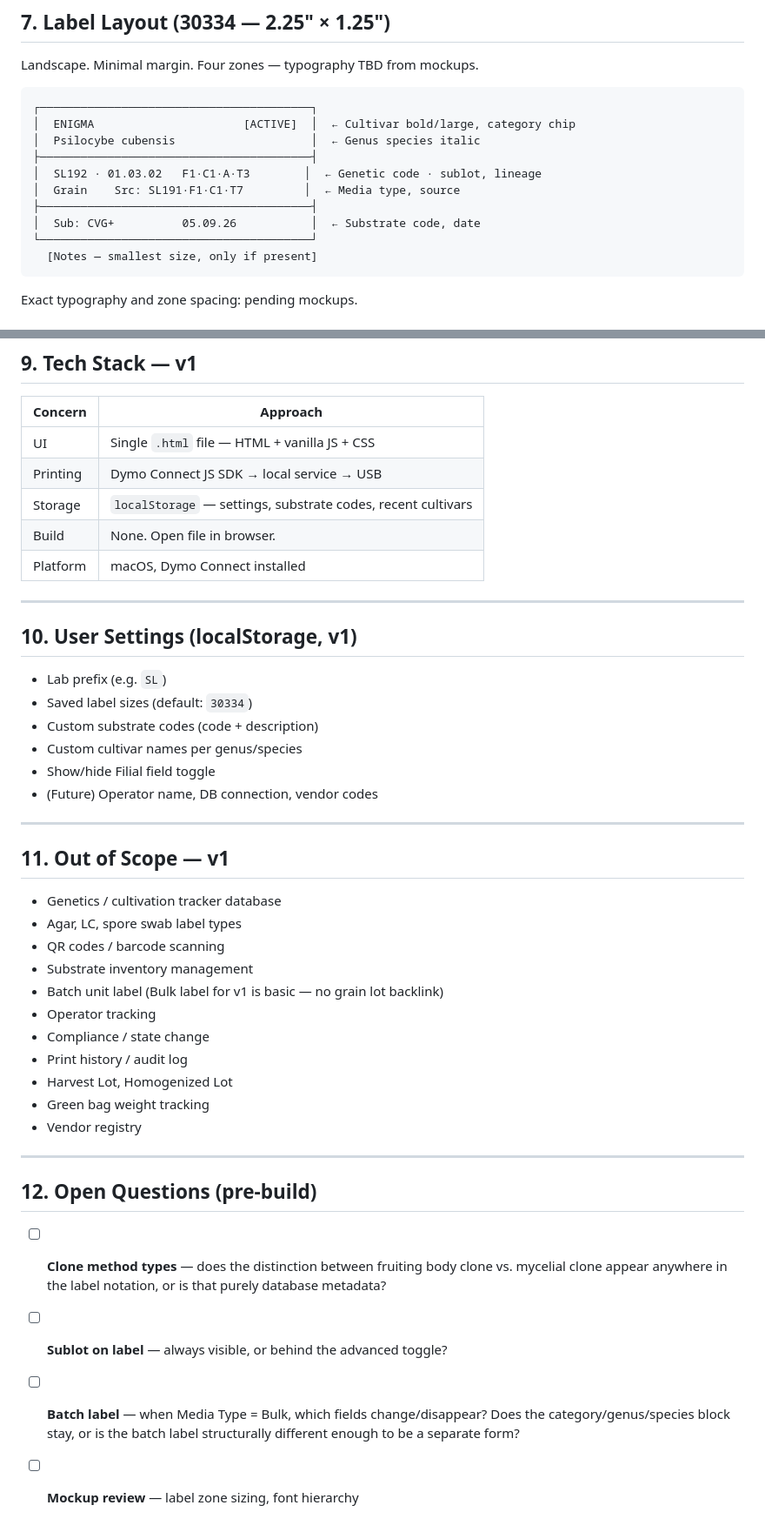
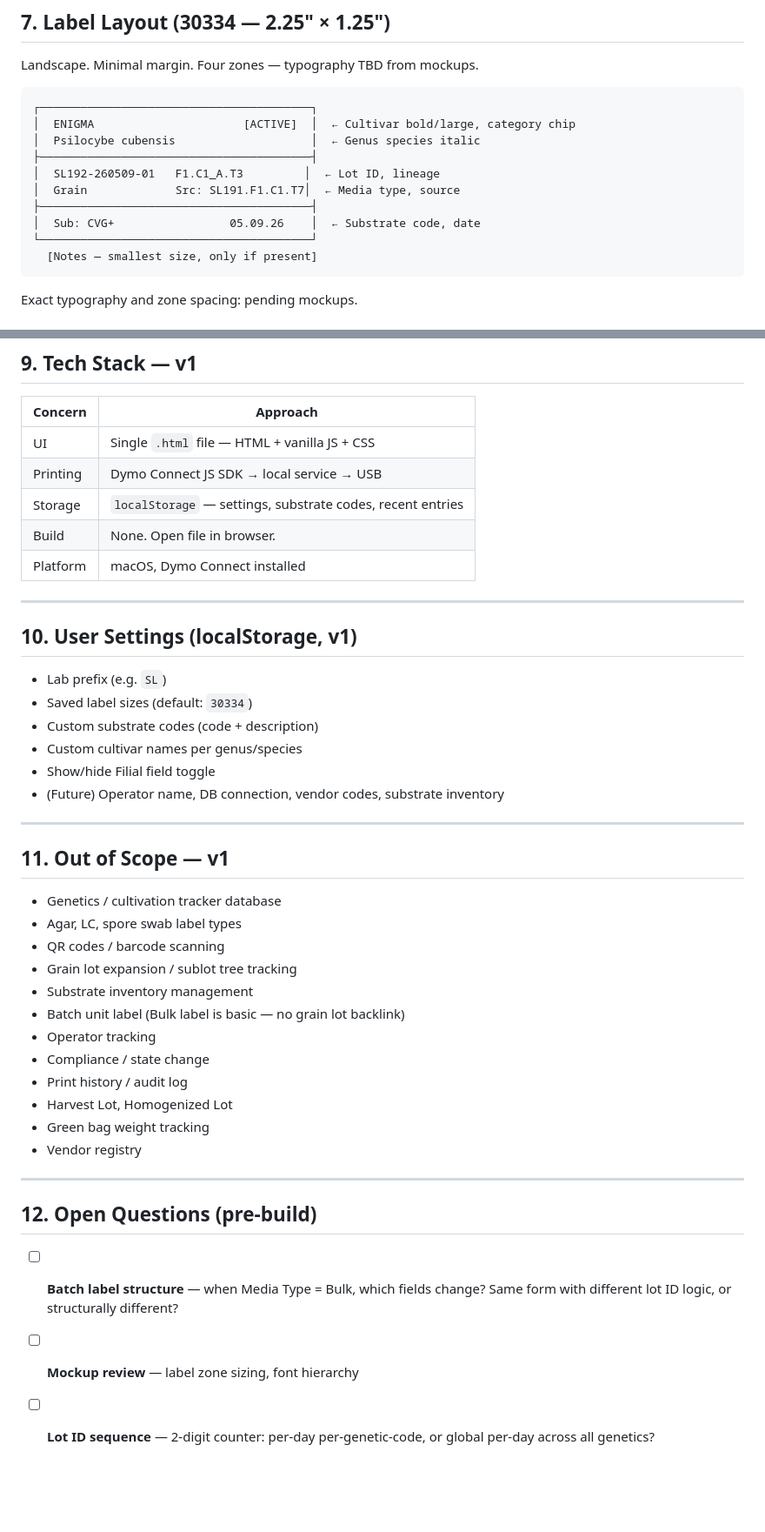
Before and after one commit to notafeature/quickLabel, a Markdown page: PRD.md, 2 parts joined by grey strips. Shown at 87% size. GitHub-like rendering; blank space fills up the shorter version.

````diff
--- a/PRD.md
+++ b/PRD.md
@@ -237,10 +227,10 @@ Landscape. Minimal margin. Four zones — typography TBD from mockups.
 │  ENIGMA                      [ACTIVE]  │  ← Cultivar bold/large, category chip
 │  Psilocybe cubensis                    │  ← Genus species italic
 ├────────────────────────────────────────┤
-│  SL192 · 01.03.02   F1·C1·A·T3        │  ← Genetic code · sublot, lineage
-│  Grain    Src: SL191·F1·C1·T7         │  ← Media type, source
+│  SL192-260509-01   F1.C1_A.T3         │  ← Lot ID, lineage
+│  Grain             Src: SL191.F1.C1.T7│  ← Media type, source
 ├────────────────────────────────────────┤
-│  Sub: CVG+          05.09.26           │  ← Substrate code, date
+│  Sub: CVG+                 05.09.26    │  ← Substrate code, date
 └────────────────────────────────────────┘
   [Notes — smallest size, only if present]
 ```
@@ -268,7 +258,7 @@ Size selector shows only user-saved sizes. Default: `30334`.
 |---------|----------|
 | UI | Single `.html` file — HTML + vanilla JS + CSS |
 | Printing | Dymo Connect JS SDK → local service → USB |
-| Storage | `localStorage` — settings, substrate codes, recent cultivars |
+| Storage | `localStorage` — settings, substrate codes, recent entries |
 | Build | None. Open file in browser. |
 | Platform | macOS, Dymo Connect installed |
 
@@ -281,7 +271,7 @@ Size selector shows only user-saved sizes. Default: `30334`.
 - Custom substrate codes (code + description)
 - Custom cultivar names per genus/species
 - Show/hide Filial field toggle
-- (Future) Operator name, DB connection, vendor codes
+- (Future) Operator name, DB connection, vendor codes, substrate inventory
 
 ---
 
@@ -290,8 +280,9 @@ Size selector shows only user-saved sizes. Default: `30334`.
 - Genetics / cultivation tracker database
 - Agar, LC, spore swab label types
 - QR codes / barcode scanning
+- Grain lot expansion / sublot tree tracking
 - Substrate inventory management
-- Batch unit label (Bulk label for v1 is basic — no grain lot backlink)
+- Batch unit label (Bulk label is basic — no grain lot backlink)
 - Operator tracking
 - Compliance / state change
 - Print history / audit log
@@ -303,11 +294,8 @@ Size selector shows only user-saved sizes. Default: `30334`.
 
 ## 12. Open Questions (pre-build)
 
-- [ ] **Clone method types** — does the distinction between fruiting body clone
-      vs. mycelial clone appear anywhere in the label notation, or is that
-      purely database metadata?
-- [ ] **Sublot on label** — always visible, or behind the advanced toggle?
-- [ ] **Batch label** — when Media Type = Bulk, which fields change/disappear?
-      Does the category/genus/species block stay, or is the batch label
-      structurally different enough to be a separate form?
+- [ ] **Batch label structure** — when Media Type = Bulk, which fields change?
+      Same form with different lot ID logic, or structurally different?
 - [ ] **Mockup review** — label zone sizing, font hierarchy
+- [ ] **Lot ID sequence** — 2-digit counter: per-day per-genetic-code, or
+      global per-day across all genetics?
````
Also changed, not shown: other parts of PRD.md (+57 -67 lines).
